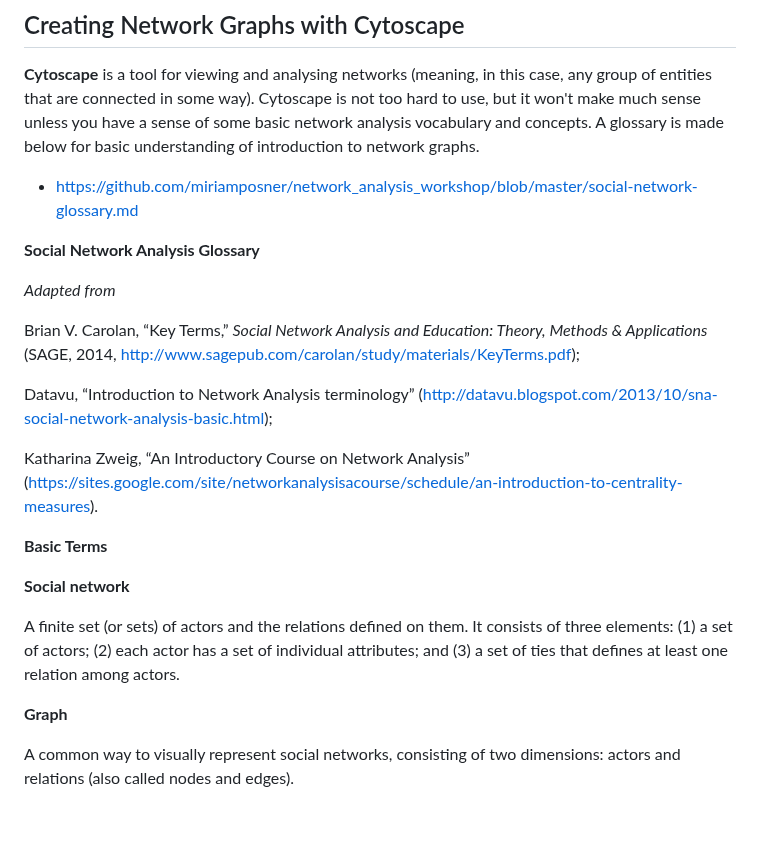
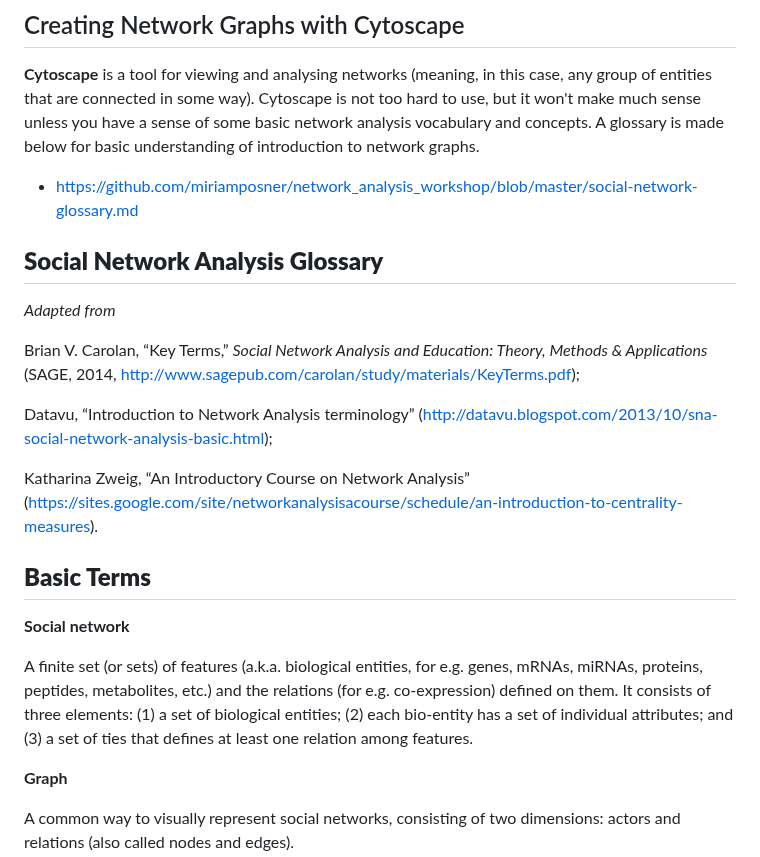
Before and after one commit to a1aks/Cytoscape_Course, a Markdown page: README.md, the part around the change. GitHub-like rendering; blank space fills up the shorter version.

```diff
--- a/README.md
+++ b/README.md
@@ -24,7 +24,7 @@ The workshop is designed to give you an introduction to using Cytoscape, which i
 * https://github.com/miriamposner/network_analysis_workshop/blob/master/social-network-glossary.md
 
 
-**Social Network Analysis Glossary**
+## **Social Network Analysis Glossary**
 
 *Adapted from*
 
@@ -38,14 +38,14 @@ Datavu, “Introduction to Network Analysis terminology”
 Katharina Zweig, “An Introductory Course on Network Analysis”
 (<https://sites.google.com/site/networkanalysisacourse/schedule/an-introduction-to-centrality-measures>).
 
-**Basic Terms**
+## **Basic Terms**
 
 **Social network**
 
-A finite set (or sets) of actors and the relations defined on them. It
-consists of three elements: (1) a set of actors; (2) each actor has a
+A finite set (or sets) of features (a.k.a. biological entities, for e.g. genes, mRNAs, miRNAs, proteins, peptides, metabolites, etc.) and the relations (for e.g. co-expression) defined on them. It
+consists of three elements: (1) a set of biological entities; (2) each bio-entity has a
 set of individual attributes; and (3) a set of ties that defines at
-least one relation among actors.
+least one relation among features.
 
 **Graph**
 
```
